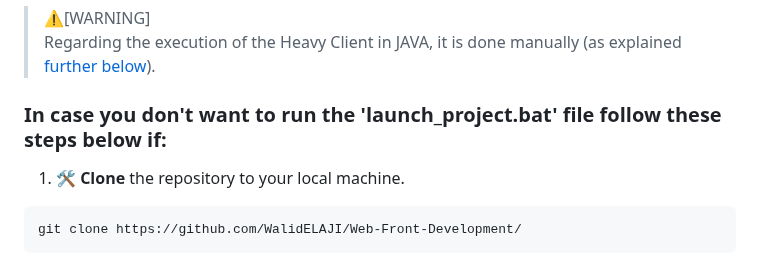
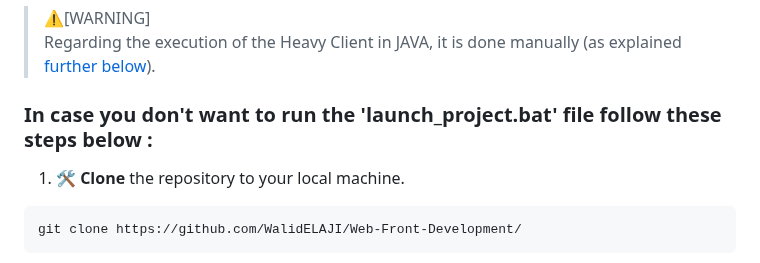
Before and after one commit to WalidELAJI/LetsGoBiking, a Markdown page: README.md, the part around one of its changes. GitHub-like rendering.

````diff
--- a/README.md
+++ b/README.md
@@ -47,7 +47,7 @@ The project illustrates the practical application of middleware concepts, showca
 > Regarding the execution of the Heavy Client in JAVA, it is done manually (as explained [further below](#steps-for-manual-execution-of-the-clientJAVA-project)).
 
 
-### In case you don't want to run the 'launch_project.bat' file follow these steps below if:
+### In case you don't want to run the 'launch_project.bat' file follow these steps below :
 
 1. 🛠️ **Clone** the repository to your local machine.
 ```bash
````
Also changed, not shown: other parts of README.md (+4 -2 lines).
